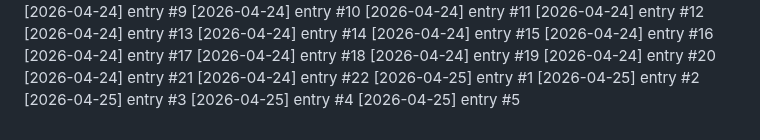
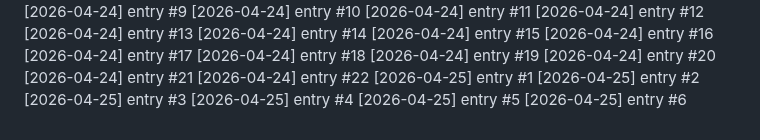
Before and after one commit to Lijnaff/project-glitch, a Markdown page: dev-notes.md, the part around the change. Drawn GitHub-style.

Commit message:
update: 2026-04-25 (6/7)

```diff
--- a/dev-notes.md
+++ b/dev-notes.md
@@ -461,3 +461,4 @@
 [2026-04-25] entry #3
 [2026-04-25] entry #4
 [2026-04-25] entry #5
+[2026-04-25] entry #6
```
